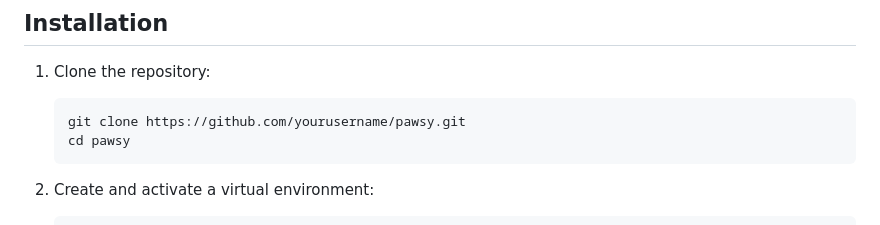
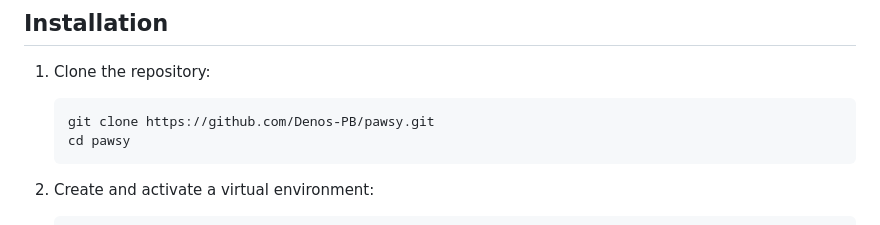
Before and after one commit to Denos-PB/Pawsy, a Markdown page: README.md, the part around the change. GitHub-like rendering.

Commit message:
Update README.md
minor changes

````diff
--- a/README.md
+++ b/README.md
@@ -21,7 +21,7 @@ Pawsy is a comprehensive web application designed to help animal shelters manage
 
 1. Clone the repository:
    ```
-   git clone https://github.com/yourusername/pawsy.git
+   git clone https://github.com/Denos-PB/pawsy.git
    cd pawsy
    ```
 
````
